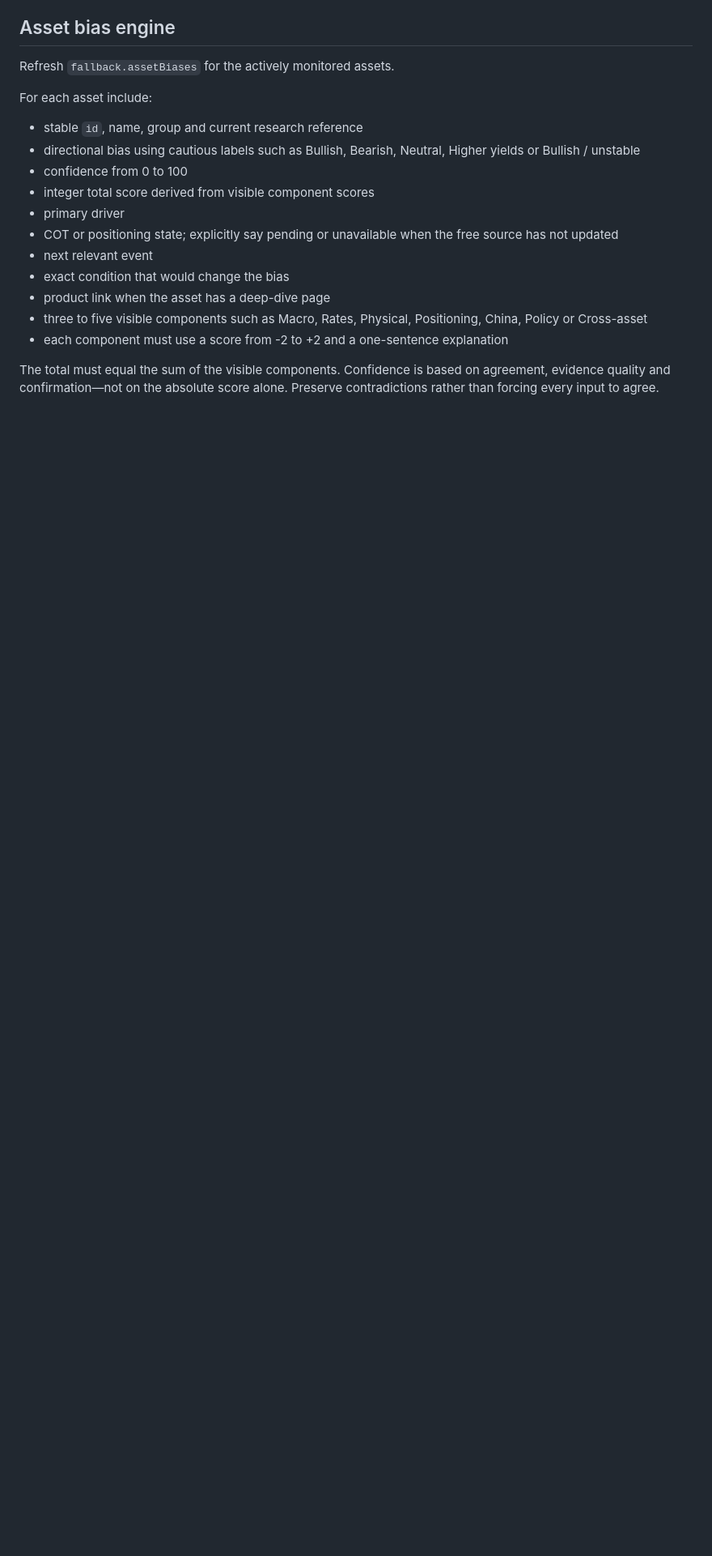
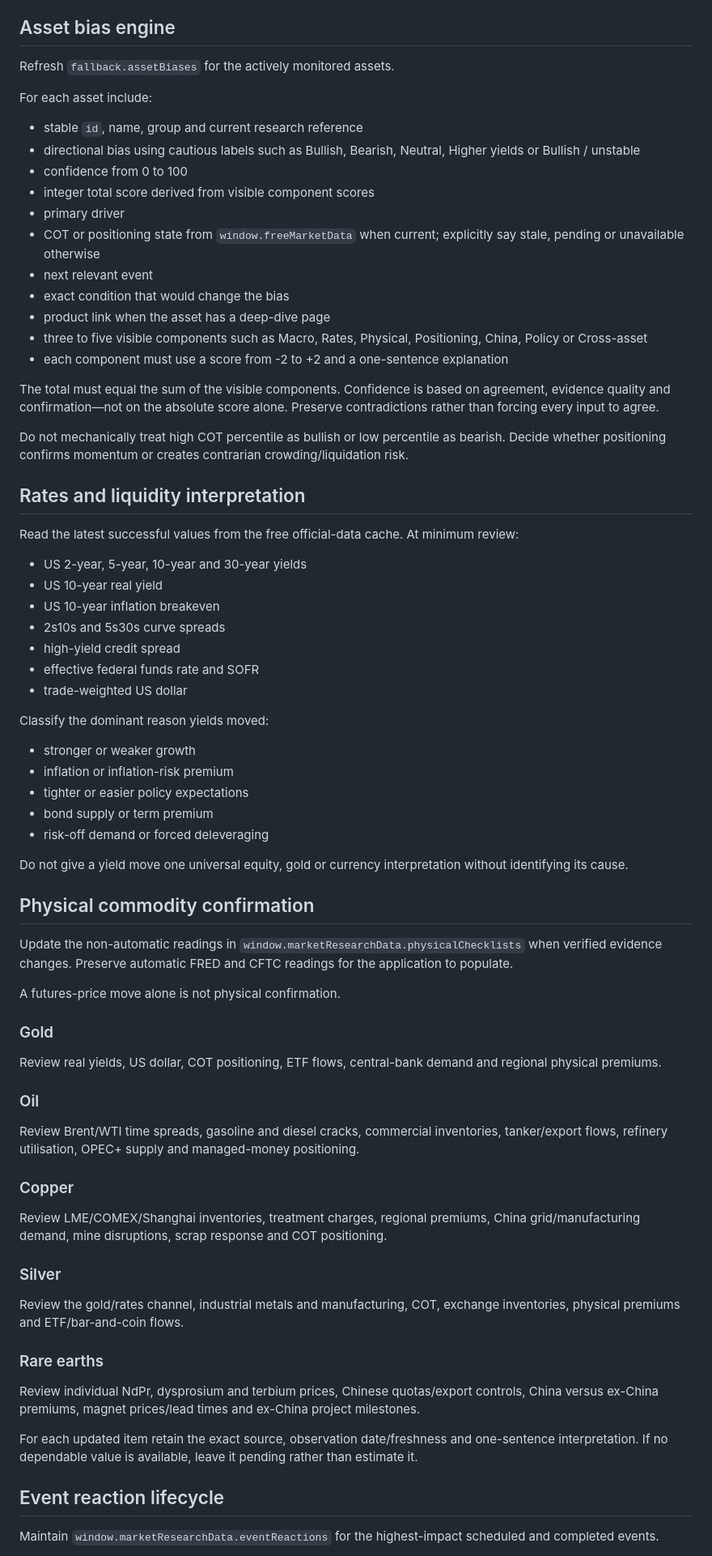
Before and after one commit to TheDiamondDealer/market-brief, a Markdown page: prompts/site-update.md, the part around one of its changes. Shown at 81% size. Drawn GitHub-style; blank space fills up the shorter version.

Commit message:
Deepen daily research and evidence rules

```diff
--- a/prompts/site-update.md
+++ b/prompts/site-update.md
@@ -32,7 +48,7 @@ For each asset include:
 - confidence from 0 to 100
 - integer total score derived from visible component scores
 - primary driver
-- COT or positioning state; explicitly say pending or unavailable when the free source has not updated
+- COT or positioning state from `window.freeMarketData` when current; explicitly say stale, pending or unavailable otherwise
 - next relevant event
 - exact condition that would change the bias
 - product link when the asset has a deep-dive page
@@ -40,3 +56,60 @@ For each asset include:
 - each component must use a score from -2 to +2 and a one-sentence explanation
 
 The total must equal the sum of the visible components. Confidence is based on agreement, evidence quality and confirmation—not on the absolute score alone. Preserve contradictions rather than forcing every input to agree.
+
+Do not mechanically treat high COT percentile as bullish or low percentile as bearish. Decide whether positioning confirms momentum or creates contrarian crowding/liquidation risk.
+
+## Rates and liquidity interpretation
+
+Read the latest successful values from the free official-data cache. At minimum review:
+
+- US 2-year, 5-year, 10-year and 30-year yields
+- US 10-year real yield
+- US 10-year inflation breakeven
+- 2s10s and 5s30s curve spreads
+- high-yield credit spread
+- effective federal funds rate and SOFR
+- trade-weighted US dollar
+
+Classify the dominant reason yields moved:
+
+- stronger or weaker growth
+- inflation or inflation-risk premium
+- tighter or easier policy expectations
+- bond supply or term premium
+- risk-off demand or forced deleveraging
+
+Do not give a yield move one universal equity, gold or currency interpretation without identifying its cause.
+
+## Physical commodity confirmation
+
+Update the non-automatic readings in `window.marketResearchData.physicalChecklists` when verified evidence changes. Preserve automatic FRED and CFTC readings for the application to populate.
+
+A futures-price move alone is not physical confirmation.
+
+### Gold
+
+Review real yields, US dollar, COT positioning, ETF flows, central-bank demand and regional physical premiums.
+
+### Oil
+
+Review Brent/WTI time spreads, gasoline and diesel cracks, commercial inventories, tanker/export flows, refinery utilisation, OPEC+ supply and managed-money positioning.
+
+### Copper
+
+Review LME/COMEX/Shanghai inventories, treatment charges, regional premiums, China grid/manufacturing demand, mine disruptions, scrap response and COT positioning.
+
+### Silver
+
+Review the gold/rates channel, industrial metals and manufacturing, COT, exchange inventories, physical premiums and ETF/bar-and-coin flows.
+
+### Rare earths
+
+Review individual NdPr, dysprosium and terbium prices, Chinese quotas/export controls, China versus ex-China premiums, magnet prices/lead times and ex-China project milestones.
+
+For each updated item retain the exact source, observation date/freshness and one-sentence interpretation. If no dependable value is available, leave it pending rather than estimate it.
+
+## Event reaction lifecycle
+
+Maintain `window.marketResearchData.eventReactions` for the highest-impact scheduled and completed events.
+
```
Also changed, not shown: other parts of prompts/site-update.md (+39 -4 lines).
